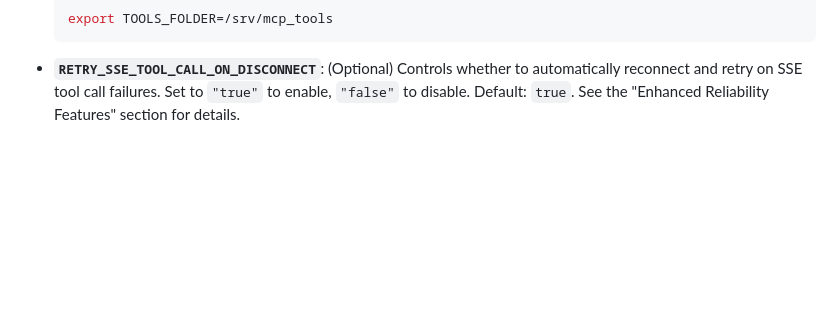
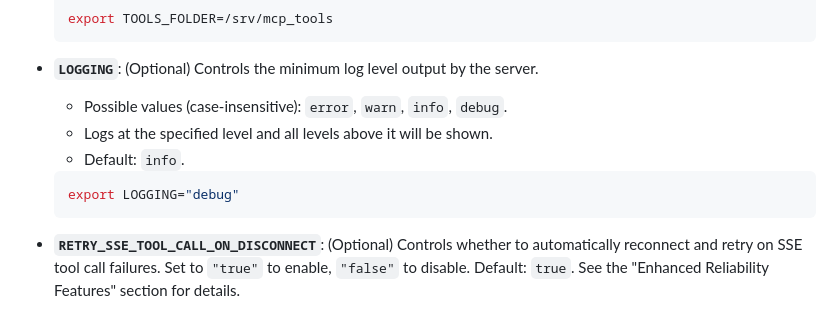
Before and after one commit to ptbsare/mcp-proxy-server, a Markdown page: README.md, the part around the change. GitHub-like rendering; blank space fills up the shorter version.

Commit message:
doc: improve readme for logger level

````diff
--- a/README.md
+++ b/README.md
@@ -172,6 +172,14 @@ Example `config/tool_config.json`:
     - The Dockerfile sets this to `/tools` by default.
     ```bash
     export TOOLS_FOLDER=/srv/mcp_tools
+    ```
+
+-   **`LOGGING`**: (Optional) Controls the minimum log level output by the server.
+    -   Possible values (case-insensitive): `error`, `warn`, `info`, `debug`.
+    -   Logs at the specified level and all levels above it will be shown.
+    -   Default: `info`.
+    ```bash
+    export LOGGING="debug"
     ```
 
 -   **`RETRY_SSE_TOOL_CALL_ON_DISCONNECT`**: (Optional) Controls whether to automatically reconnect and retry on SSE tool call failures. Set to `"true"` to enable, `"false"` to disable. Default: `true`. See the "Enhanced Reliability Features" section for details.
````
Also changed, not shown: README_ZH.md (+8 -0 lines).
